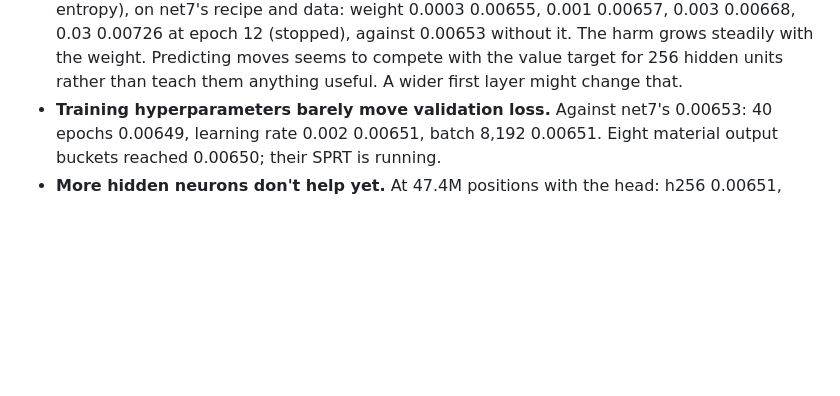
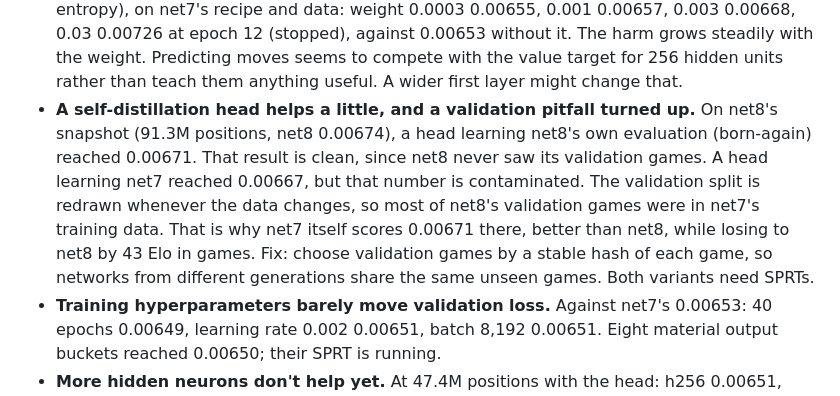
Before and after one commit to LupeHiguera/ChessSI, a Markdown page: docs/IDEAS.md, the part around the change. Drawn GitHub-style; blank space fills up the shorter version.

Commit message:
Log the self-distillation measurements and a validation-split pitfall
No functional change.

Co-Authored-By: Claude Opus 5.5 <noreply@anthropic.com>

```diff
--- a/docs/IDEAS.md
+++ b/docs/IDEAS.md
@@ -256,6 +256,14 @@ training. *Claude Code.*
   0.03 0.00726 at epoch 12 (stopped), against 0.00653 without it. The harm grows steadily with the
   weight. Predicting moves seems to compete with the value target for 256 hidden units rather than
   teach them anything useful. A wider first layer might change that.
+- **A self-distillation head helps a little, and a validation pitfall turned up.** On net8's
+  snapshot (91.3M positions, net8 0.00674), a head learning net8's own evaluation (born-again)
+  reached 0.00671. That result is clean, since net8 never saw its validation games. A head
+  learning net7 reached 0.00667, but that number is contaminated. The validation split is redrawn
+  whenever the data changes, so most of net8's validation games were in net7's training data. That
+  is why net7 itself scores 0.00671 there, better than net8, while losing to net8 by 43 Elo in
+  games. Fix: choose validation games by a stable hash of each game, so networks from different
+  generations share the same unseen games. Both variants need SPRTs.
 - **Training hyperparameters barely move validation loss.** Against net7's 0.00653: 40 epochs
   0.00649, learning rate 0.002 0.00651, batch 8,192 0.00651. Eight material output buckets reached
   0.00650; their SPRT is running.
```
